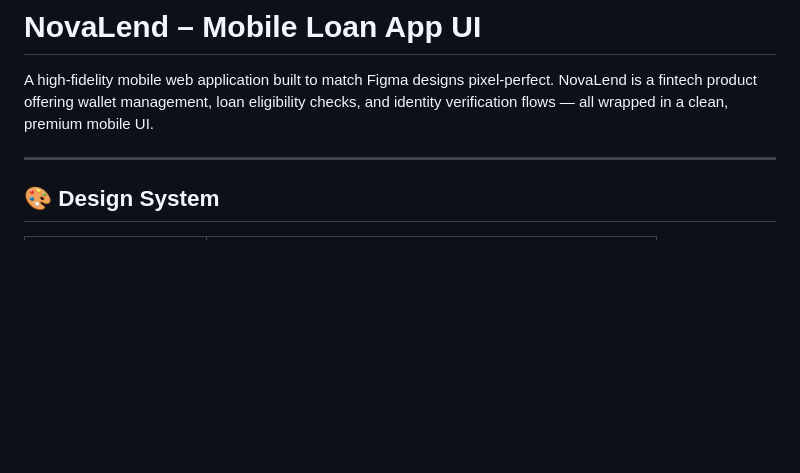
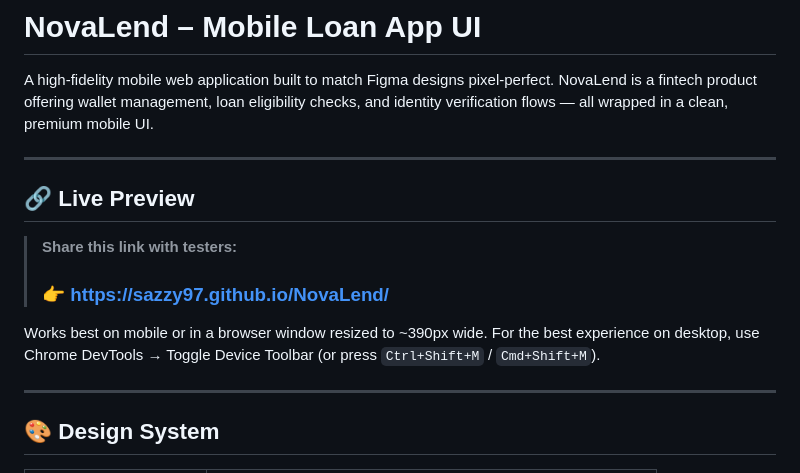
Before and after one commit to sazzy97/NovaLend, a Markdown page: README.md, the part around the change. GitHub-like rendering; blank space fills up the shorter version.

Commit message:
docs: add GitHub Pages live preview link for testers

```diff
--- a/README.md
+++ b/README.md
@@ -1,6 +1,15 @@
 # NovaLend – Mobile Loan App UI
 
 A high-fidelity mobile web application built to match Figma designs pixel-perfect. NovaLend is a fintech product offering wallet management, loan eligibility checks, and identity verification flows — all wrapped in a clean, premium mobile UI.
+
+---
+
+## 🔗 Live Preview
+
+> **Share this link with testers:**
+> ### 👉 [https://sazzy97.github.io/NovaLend/](https://sazzy97.github.io/NovaLend/)
+
+Works best on mobile or in a browser window resized to ~390px wide. For the best experience on desktop, use Chrome DevTools → Toggle Device Toolbar (or press `Ctrl+Shift+M` / `Cmd+Shift+M`).
 
 ---
 
```
